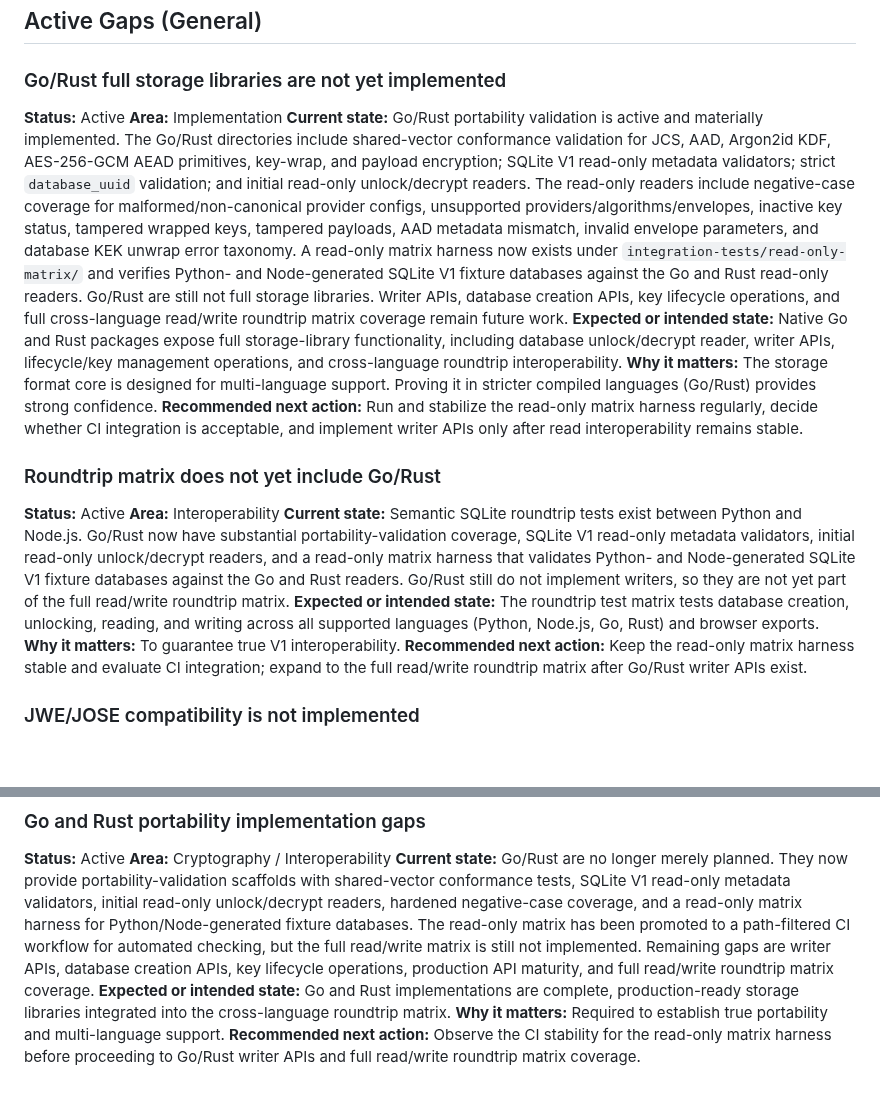
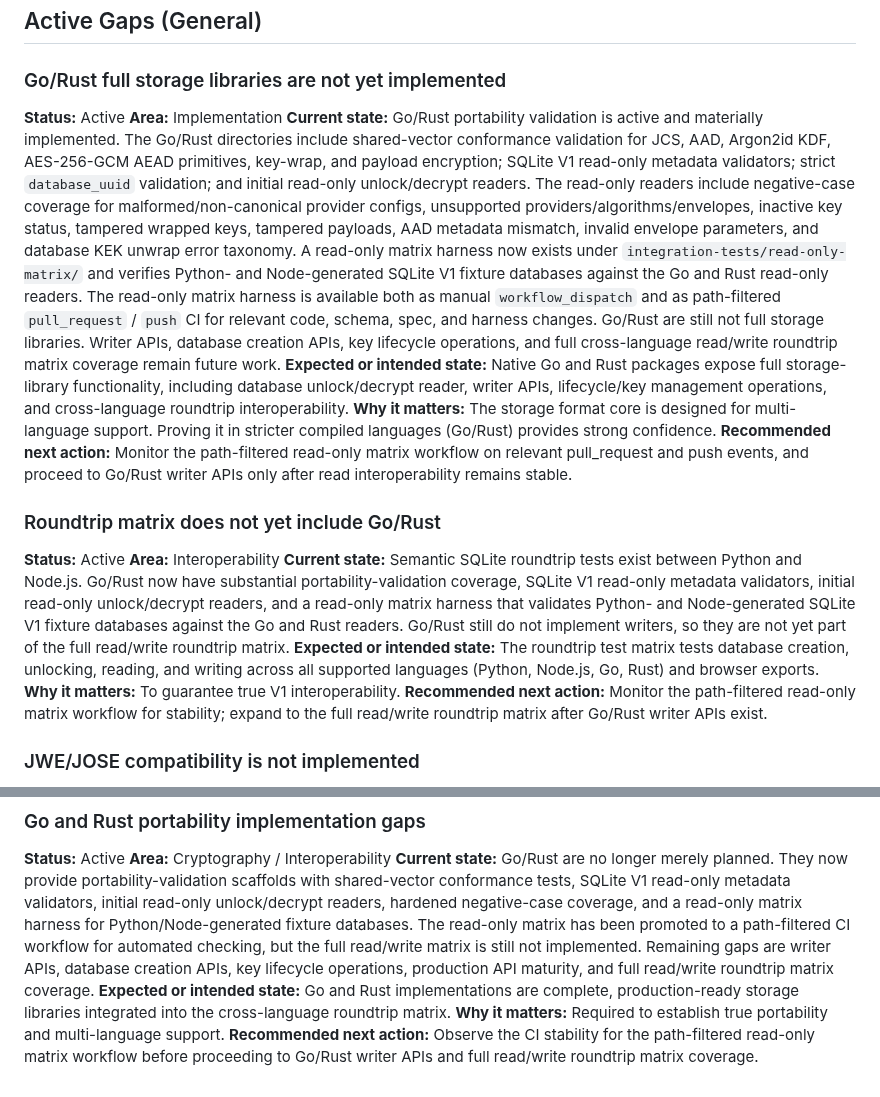
Before and after one commit to TakashiSasaki/encrypted-database, a Markdown page: docs/implementation-notes/implementation-gaps.md, 2 parts joined by grey strips. Rendered like a GitHub page; blank space fills up the shorter version.

Commit message:
docs: update implementation-gaps.md to reflect path-filtered CI status
- Removed stale wording suggesting CI integration of read-only matrix is yet to be decided.
- Updated `Current state` and `Recommended next action` in relevant sections to reflect that the `read-only-matrix` workflow is actively running on path-filtered `pull_request` and `push` events.
- Directed future actions towards monitoring CI stability before working on Go/Rust writer APIs.

Co-authored-by: TakashiSasaki <556958+TakashiSasaki@users.noreply.github.com>

```diff
--- a/docs/implementation-notes/implementation-gaps.md
+++ b/docs/implementation-notes/implementation-gaps.md
@@ -52,10 +52,10 @@ None.
 
 **Status:** Active
 **Area:** Implementation
-**Current state:** Go/Rust portability validation is active and materially implemented. The Go/Rust directories include shared-vector conformance validation for JCS, AAD, Argon2id KDF, AES-256-GCM AEAD primitives, key-wrap, and payload encryption; SQLite V1 read-only metadata validators; strict `database_uuid` validation; and initial read-only unlock/decrypt readers. The read-only readers include negative-case coverage for malformed/non-canonical provider configs, unsupported providers/algorithms/envelopes, inactive key status, tampered wrapped keys, tampered payloads, AAD metadata mismatch, invalid envelope parameters, and database KEK unwrap error taxonomy. A read-only matrix harness now exists under `integration-tests/read-only-matrix/` and verifies Python- and Node-generated SQLite V1 fixture databases against the Go and Rust read-only readers. Go/Rust are still not full storage libraries. Writer APIs, database creation APIs, key lifecycle operations, and full cross-language read/write roundtrip matrix coverage remain future work.
+**Current state:** Go/Rust portability validation is active and materially implemented. The Go/Rust directories include shared-vector conformance validation for JCS, AAD, Argon2id KDF, AES-256-GCM AEAD primitives, key-wrap, and payload encryption; SQLite V1 read-only metadata validators; strict `database_uuid` validation; and initial read-only unlock/decrypt readers. The read-only readers include negative-case coverage for malformed/non-canonical provider configs, unsupported providers/algorithms/envelopes, inactive key status, tampered wrapped keys, tampered payloads, AAD metadata mismatch, invalid envelope parameters, and database KEK unwrap error taxonomy. A read-only matrix harness now exists under `integration-tests/read-only-matrix/` and verifies Python- and Node-generated SQLite V1 fixture databases against the Go and Rust read-only readers. The read-only matrix harness is available both as manual `workflow_dispatch` and as path-filtered `pull_request` / `push` CI for relevant code, schema, spec, and harness changes. Go/Rust are still not full storage libraries. Writer APIs, database creation APIs, key lifecycle operations, and full cross-language read/write roundtrip matrix coverage remain future work.
 **Expected or intended state:** Native Go and Rust packages expose full storage-library functionality, including database unlock/decrypt reader, writer APIs, lifecycle/key management operations, and cross-language roundtrip interoperability.
 **Why it matters:** The storage format core is designed for multi-language support. Proving it in stricter compiled languages (Go/Rust) provides strong confidence.
-**Recommended next action:** Run and stabilize the read-only matrix harness regularly, decide whether CI integration is acceptable, and implement writer APIs only after read interoperability remains stable.
+**Recommended next action:** Monitor the path-filtered read-only matrix workflow on relevant pull_request and push events, and proceed to Go/Rust writer APIs only after read interoperability remains stable.
 
 ### Roundtrip matrix does not yet include Go/Rust
 
@@ -64,7 +64,7 @@ None.
 **Current state:** Semantic SQLite roundtrip tests exist between Python and Node.js. Go/Rust now have substantial portability-validation coverage, SQLite V1 read-only metadata validators, initial read-only unlock/decrypt readers, and a read-only matrix harness that validates Python- and Node-generated SQLite V1 fixture databases against the Go and Rust readers. Go/Rust still do not implement writers, so they are not yet part of the full read/write roundtrip matrix.
 **Expected or intended state:** The roundtrip test matrix tests database creation, unlocking, reading, and writing across all supported languages (Python, Node.js, Go, Rust) and browser exports.
 **Why it matters:** To guarantee true V1 interoperability.
-**Recommended next action:** Keep the read-only matrix harness stable and evaluate CI integration; expand to the full read/write roundtrip matrix after Go/Rust writer APIs exist.
+**Recommended next action:** Monitor the path-filtered read-only matrix workflow for stability; expand to the full read/write roundtrip matrix after Go/Rust writer APIs exist.
 
 ### JWE/JOSE compatibility is not implemented
 
@@ -250,4 +250,4 @@ None.
 **Current state:** Go/Rust are no longer merely planned. They now provide portability-validation scaffolds with shared-vector conformance tests, SQLite V1 read-only metadata validators, initial read-only unlock/decrypt readers, hardened negative-case coverage, and a read-only matrix harness for Python/Node-generated fixture databases. The read-only matrix has been promoted to a path-filtered CI workflow for automated checking, but the full read/write matrix is still not implemented. Remaining gaps are writer APIs, database creation APIs, key lifecycle operations, production API maturity, and full read/write roundtrip matrix coverage.
 **Expected or intended state:** Go and Rust implementations are complete, production-ready storage libraries integrated into the cross-language roundtrip matrix.
 **Why it matters:** Required to establish true portability and multi-language support.
-**Recommended next action:** Observe the CI stability for the read-only matrix harness before proceeding to Go/Rust writer APIs and full read/write roundtrip matrix coverage.
+**Recommended next action:** Observe the CI stability for the path-filtered read-only matrix workflow before proceeding to Go/Rust writer APIs and full read/write roundtrip matrix coverage.
```
